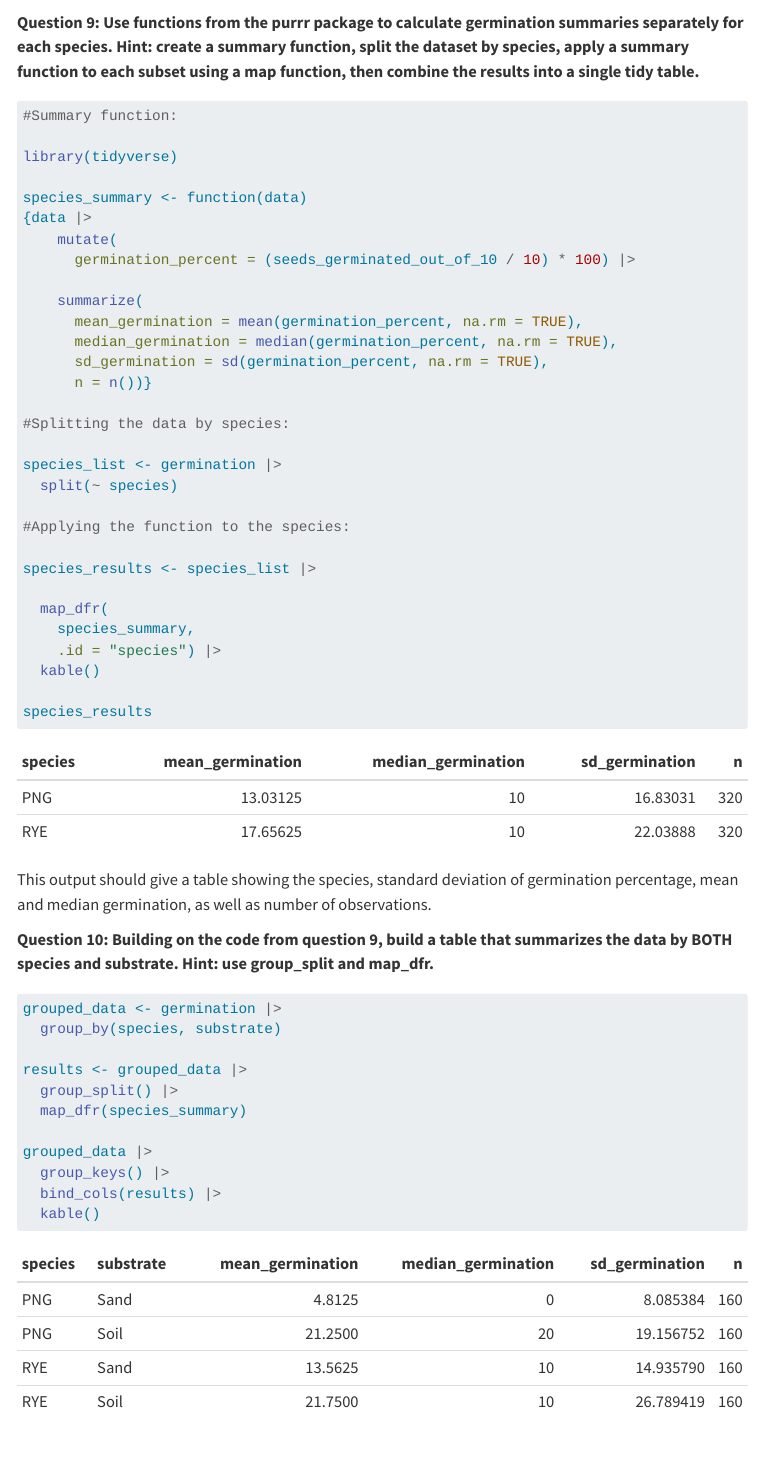
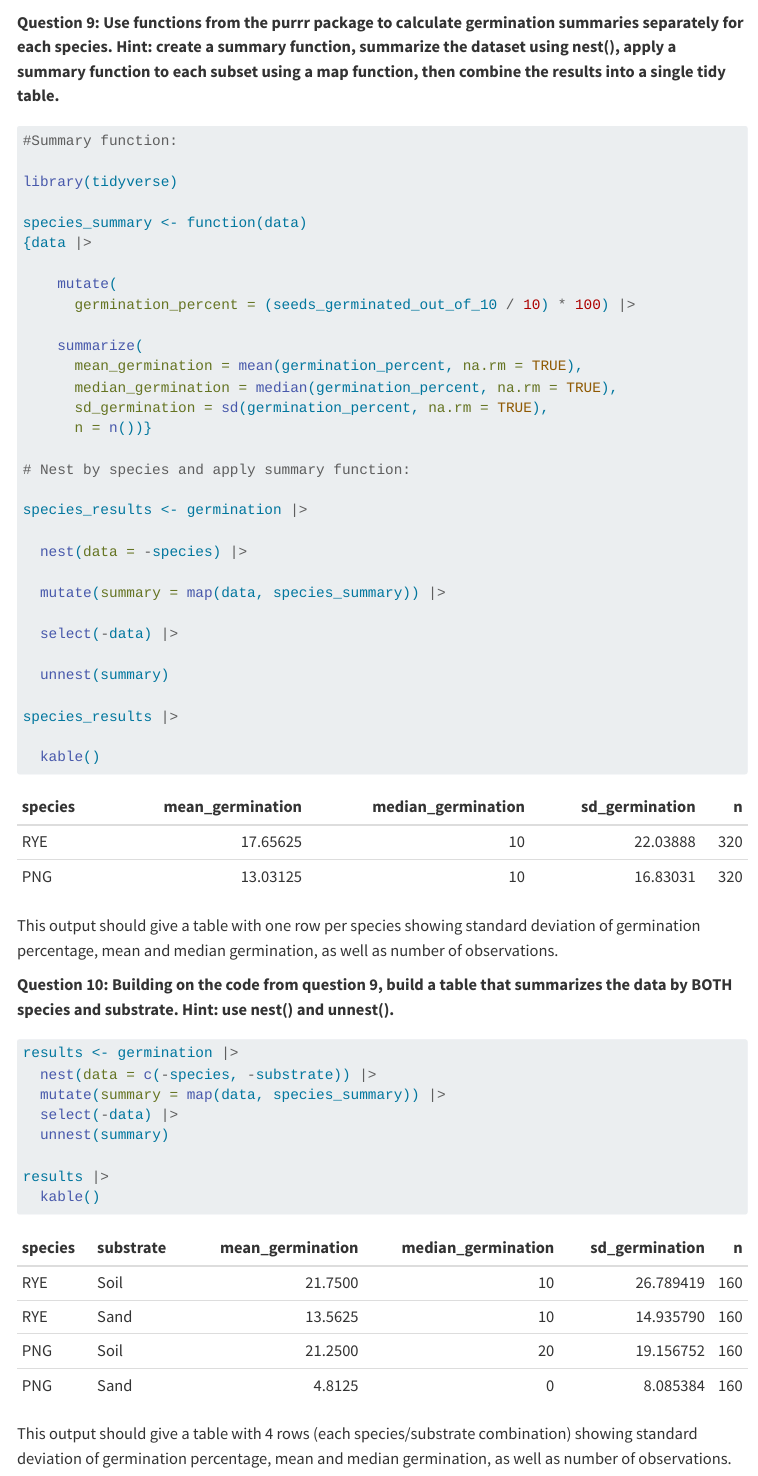
Before and after one commit to moystee/STAT331_Group_W_Project, a Quarto document (Stat331GroupWProject.qmd): the page in a window 1100 px wide, from 9960 px down. Rendered offline with R 4.5, knitr and Pandoc in place of Quarto, with nearby package versions; some code elsewhere in the file could not run offline; menus at the side of the page are left out; column names are cleaned by a stand-in for the janitor package.

Commit message:
fixed Q9 & Q10 to use nest() functions instead of split()
more simple code yet more difficult to figure out than i expected

````diff
--- a/Stat331GroupWProject.qmd
+++ b/Stat331GroupWProject.qmd
@@ -328,7 +328,7 @@ germination |>
 
 ```
 
-**Question 9: Use functions from the purrr package to calculate germination summaries separately for each species. Hint: create a summary function, split the dataset by species, apply a summary function to each subset using a map function, then combine the results into a single tidy table.**
+**Question 9: Use functions from the purrr package to calculate germination summaries separately for each species. Hint: create a summary function, summarize the dataset using nest(), apply a summary function to each subset using a map function, then combine the results into a single tidy table.**
 
 ```{r}
 #Summary function:
@@ -346,39 +347,37 @@ species_summary <- function(data)
       sd_germination = sd(germination_percent, na.rm = TRUE),
       n = n())}
 
-#Splitting the data by species:
+# Nest by species and apply summary function:
 
-species_list <- germination |>
-  split(~ species)
+species_results <- germination |>
 
-#Applying the function to the species:
+  nest(data = -species) |>
 
-species_results <- species_list |>
+  mutate(summary = map(data, species_summary)) |>
 
-  map_dfr(
-    species_summary,
-    .id = "species") |>
+  select(-data) |>
+
+  unnest(summary)
+
+species_results |>
+
   kable()
-
-species_results
 ```
 
-This output should give a table showing the species, standard deviation of germination percentage, mean and median germination, as well as number of observations.
+This output should give a table with one row per species showing standard deviation of germination percentage, mean and median germination, as well as number of observations.
 
-**Question 10: Building on the code from question 9, build a table that summarizes the data by BOTH species and substrate. Hint: use group_split and map_dfr.**
+**Question 10: Building on the code from question 9, build a table that summarizes the data by BOTH species and substrate. Hint: use nest() and unnest().**
 
 ```{r}
 
-grouped_data <- germination |>
-  group_by(species, substrate)
+results <- germination |>
+  nest(data = c(-species, -substrate)) |>
+  mutate(summary = map(data, species_summary)) |>
+  select(-data) |>
+  unnest(summary)
 
-results <- grouped_data |>
-  group_split() |>
-  map_dfr(species_summary)
-
-grouped_data |>
-  group_keys() |>
-  bind_cols(results) |>
+results |>
   kable()
 
 ```
+This output should give a table with 4 rows (each species/substrate combination) showing standard deviation of germination percentage, mean and median germination, as well as number of observations.
````
Also changed, not shown: Stat331GroupWProject.qmd (1 more changed lines).
